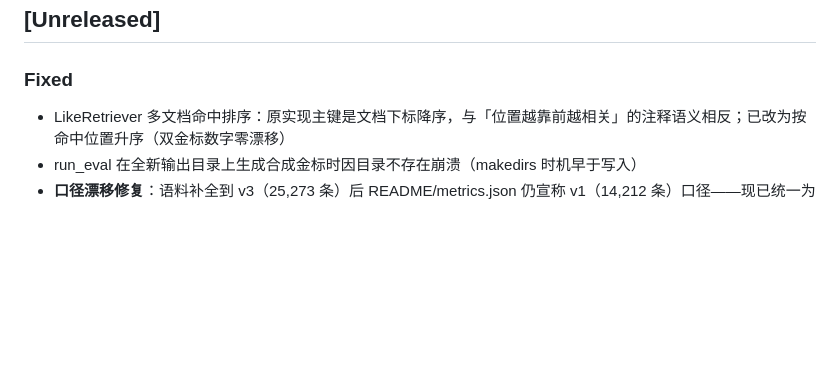
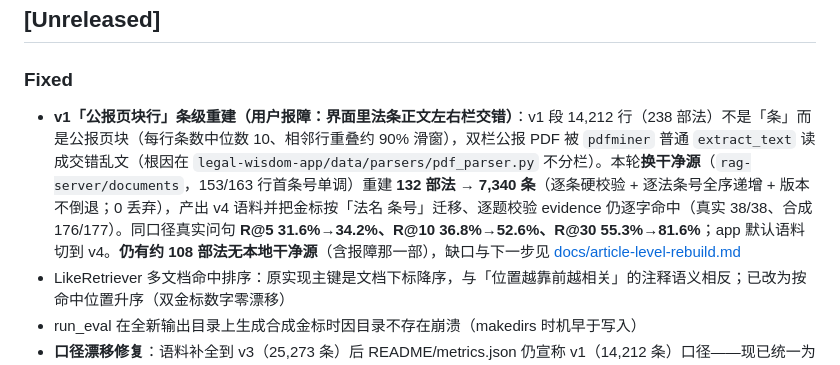
Before and after one commit to 1438388098-glitch/statute-rag, a Markdown page: CHANGELOG.md, the part around the change. Rendered like a GitHub page; blank space fills up the shorter version.

Commit message:
docs(changelog): 记入 v1 页块行条级重建（v4 语料/金标迁移/缺口）

```diff
--- a/CHANGELOG.md
+++ b/CHANGELOG.md
@@ -5,6 +5,7 @@
 ## [Unreleased]
 
 ### Fixed
+- **v1「公报页块行」条级重建（用户报障：界面里法条正文左右栏交错）**：v1 段 14,212 行（238 部法）不是「条」而是公报页块（每行条数中位数 10、相邻行重叠约 90% 滑窗），双栏公报 PDF 被 `pdfminer` 普通 `extract_text` 读成交错乱文（根因在 `legal-wisdom-app/data/parsers/pdf_parser.py` 不分栏）。本轮**换干净源**（`rag-server/documents`，153/163 行首条号单调）重建 **132 部法 → 7,340 条**（逐条硬校验 + 逐法条号全序递增 + 版本不倒退；0 丢弃），产出 v4 语料并把金标按「法名 条号」迁移、逐题校验 evidence 仍逐字命中（真实 38/38、合成 176/177）。同口径真实问句 **R@5 31.6%→34.2%、R@10 36.8%→52.6%、R@30 55.3%→81.6%**；app 默认语料切到 v4。**仍有约 108 部法无本地干净源**（含报障那一部），缺口与下一步见 [docs/article-level-rebuild.md](docs/article-level-rebuild.md)
 - LikeRetriever 多文档命中排序：原实现主键是文档下标降序，与「位置越靠前越相关」的注释语义相反；已改为按命中位置升序（双金标数字零漂移）
 - run_eval 在全新输出目录上生成合成金标时因目录不存在崩溃（makedirs 时机早于写入）
 - **口径漂移修复**：语料补全到 v3（25,273 条）后 README/metrics.json 仍宣称 v1（14,212 条）口径——现已统一为 v3 当前口径 + 明确标注 v1/v2 历史口径；`check_doc_numbers.py` 新增「口径语料条数必须出现在两份 README 与评测报告」门禁，专门挡这类漂移
```
